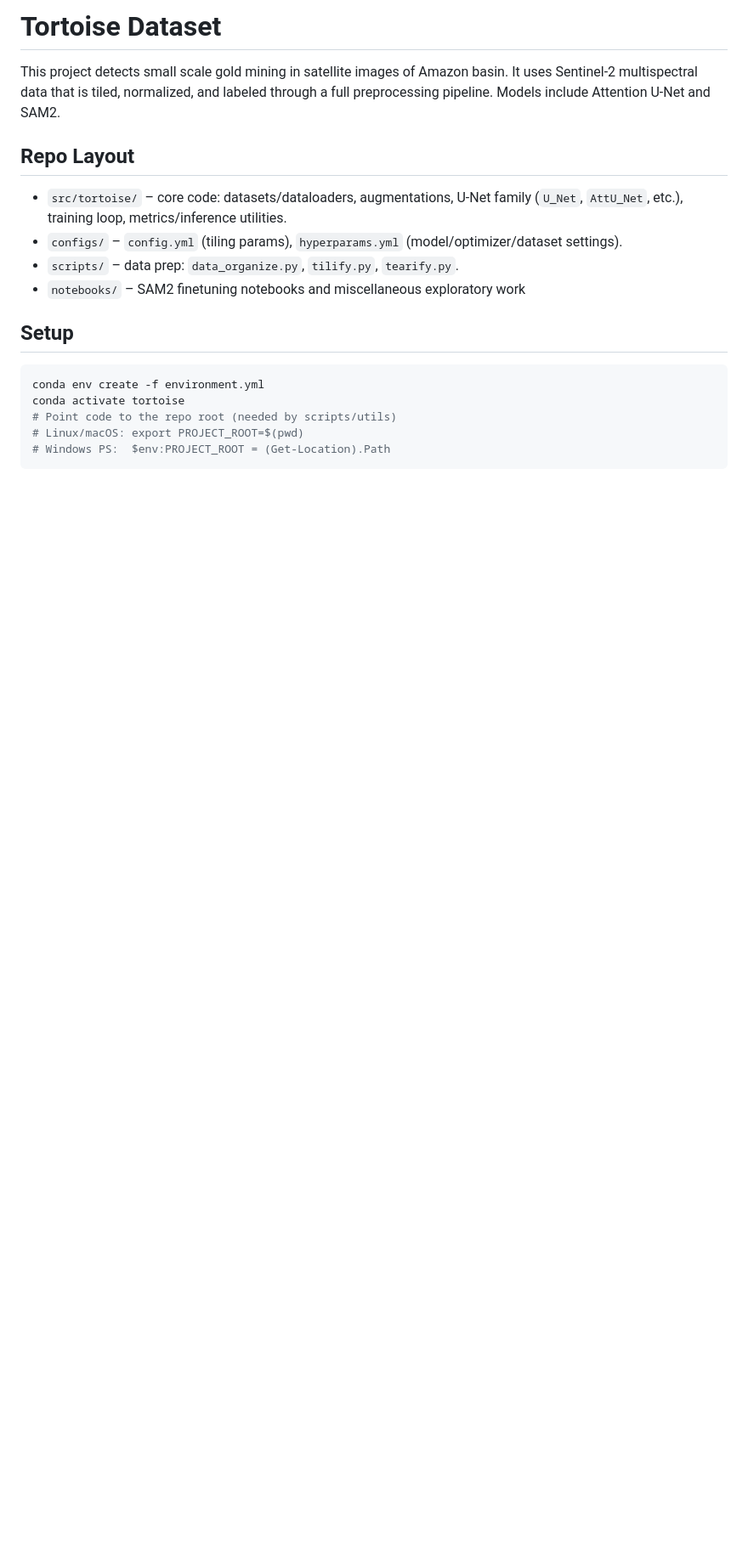
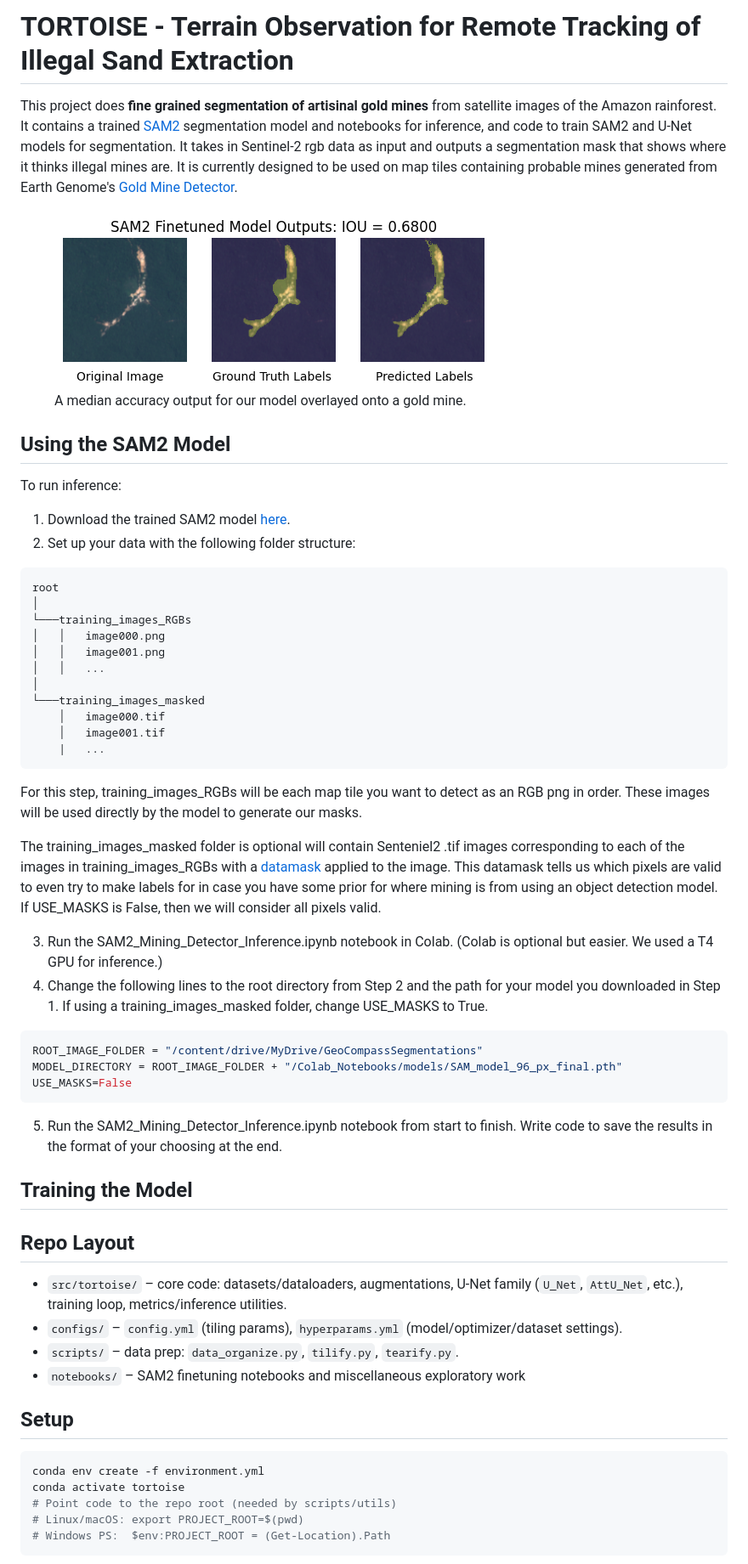
Before and after one commit to dsubedi753/TORTOISE, a Markdown page: README.md, the part around one of its changes. Shown at 85% size. GitHub-like rendering; pictures changed too: sam2_model_outputs.png (added); blank space fills up the shorter version.

Commit message:
Add easy instructions for inference and organize README

````diff
--- a/README.md
+++ b/README.md
@@ -1,6 +1,45 @@
-# Tortoise Dataset
+# TORTOISE -  Terrain Observation for Remote Tracking of Illegal Sand Extraction
 
-This project detects small scale gold mining in satellite images of Amazon basin. It uses Sentinel-2 multispectral data that is tiled, normalized, and labeled through a full preprocessing pipeline. Models include Attention U-Net and SAM2.
+This project does **fine grained segmentation of artisinal gold mines** from satellite images of the Amazon rainforest. It contains a trained [SAM2](https://github.com/facebookresearch/sam2) segmentation model and notebooks for inference, and code to train SAM2 and U-Net models for segmentation. It takes in Sentinel-2 rgb data as input and outputs a segmentation mask that shows where it thinks illegal mines are. It is currently designed to be used on map tiles containing probable mines generated from Earth Genome's [Gold Mine Detector](https://github.com/earthrise-media/mining-detector).
+
+<figure>
+    <img src="./sam2_model_outputs.png"
+         alt="An image showing a satellite view of rainforest with a box overlayed on top of areas including mines.">
+    <figcaption>A median accuracy output for our model overlayed onto a gold mine.</figcaption>
+</figure>
+
+
+## Using the SAM2 Model
+To run inference:
+1. Download the trained SAM2 model [here](https://drive.google.com/file/d/1xJJroc2gxaaRAsTBMwGt2_Y9ywa4ZRFw/view?usp=sharing).
+2. Set up your data with the following folder structure:
+```
+root
+│
+└───training_images_RGBs
+│   │   image000.png
+│   │   image001.png
+│   │   ...
+│
+└───training_images_masked
+    │   image000.tif
+    │   image001.tif
+    |   ...
+```
+For this step, training_images_RGBs will be each map tile you want to detect as an RGB png in order. These images will be used directly by the model to generate our masks.
+
+The training_images_masked folder is optional will contain Senteniel2 .tif images corresponding to each of the images in training_images_RGBs with a [datamask](https://docs.sentinel-hub.com/api/latest/user-guides/datamask/) applied to the image. This datamask tells us which pixels are valid to even try to make labels for in case you have some prior for where mining is from using an object detection model. If USE_MASKS is False, then we will consider all pixels valid.
+
+3. Run the SAM2_Mining_Detector_Inference.ipynb notebook in Colab. (Colab is optional but easier. We used a T4 GPU for inference.)
+4. Change the following lines to the root directory from Step 2 and the path for your model you downloaded in Step 1. If using a training_images_masked folder, change USE_MASKS to True.
+```python
+ROOT_IMAGE_FOLDER = "/content/drive/MyDrive/GeoCompassSegmentations"
+MODEL_DIRECTORY = ROOT_IMAGE_FOLDER + "/Colab_Notebooks/models/SAM_model_96_px_final.pth"
+USE_MASKS=False
+```
+5. Run the  SAM2_Mining_Detector_Inference.ipynb notebook from start to finish. Write code to save the results in the format of your choosing at the end.
+
+## Training the Model
 
 ## Repo Layout
 - `src/tortoise/` – core code: datasets/dataloaders, augmentations, U-Net family (`U_Net`, `AttU_Net`, etc.), training loop, metrics/inference utilities.
````
Also changed, not shown: other parts of README.md (+4 -0 lines), 1 other file.
